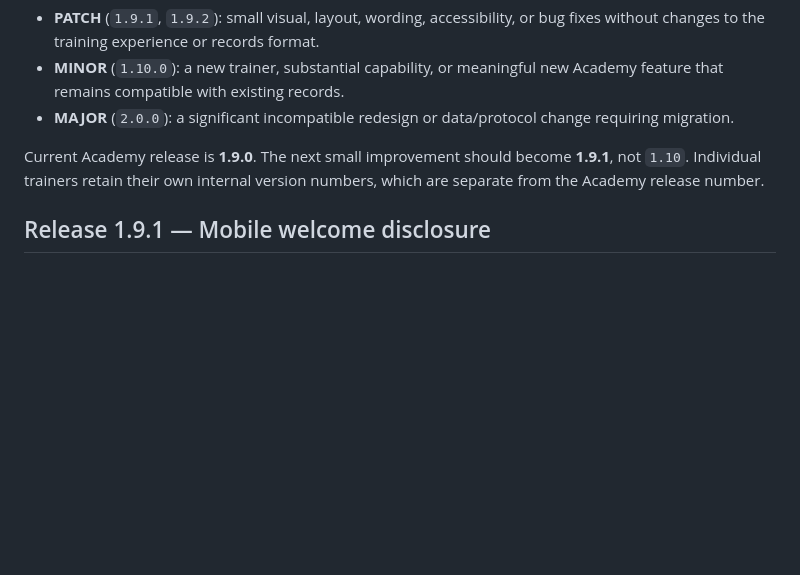
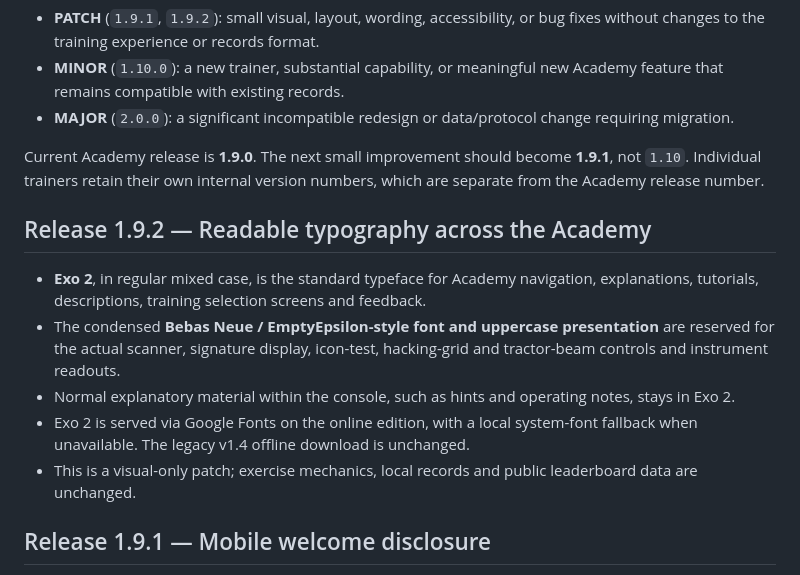
Before and after one commit to w1face/ucna-training-simulator, a Markdown page: README.md, the part around the change. Drawn GitHub-style; blank space fills up the shorter version.

Commit message:
Document Academy v1.9.2 typography: Exo 2 prose and reserved EE controls

```diff
--- a/README.md
+++ b/README.md
@@ -23,6 +23,14 @@ The online Academy uses **MAJOR.MINOR.PATCH** numbers (for example, `1.9.0`):
 - **MAJOR** (`2.0.0`): a significant incompatible redesign or data/protocol change requiring migration.
 
 Current Academy release is **1.9.0**. The next small improvement should become **1.9.1**, not `1.10`. Individual trainers retain their own internal version numbers, which are separate from the Academy release number.
+
+## Release 1.9.2 — Readable typography across the Academy
+
+- **Exo 2**, in regular mixed case, is the standard typeface for Academy navigation, explanations, tutorials, descriptions, training selection screens and feedback.
+- The condensed **Bebas Neue / EmptyEpsilon-style font and uppercase presentation** are reserved for the actual scanner, signature display, icon-test, hacking-grid and tractor-beam controls and instrument readouts.
+- Normal explanatory material within the console, such as hints and operating notes, stays in Exo 2.
+- Exo 2 is served via Google Fonts on the online edition, with a local system-font fallback when unavailable. The legacy v1.4 offline download is unchanged.
+- This is a visual-only patch; exercise mechanics, local records and public leaderboard data are unchanged.
 
 ## Release 1.9.1 — Mobile welcome disclosure
 
```
